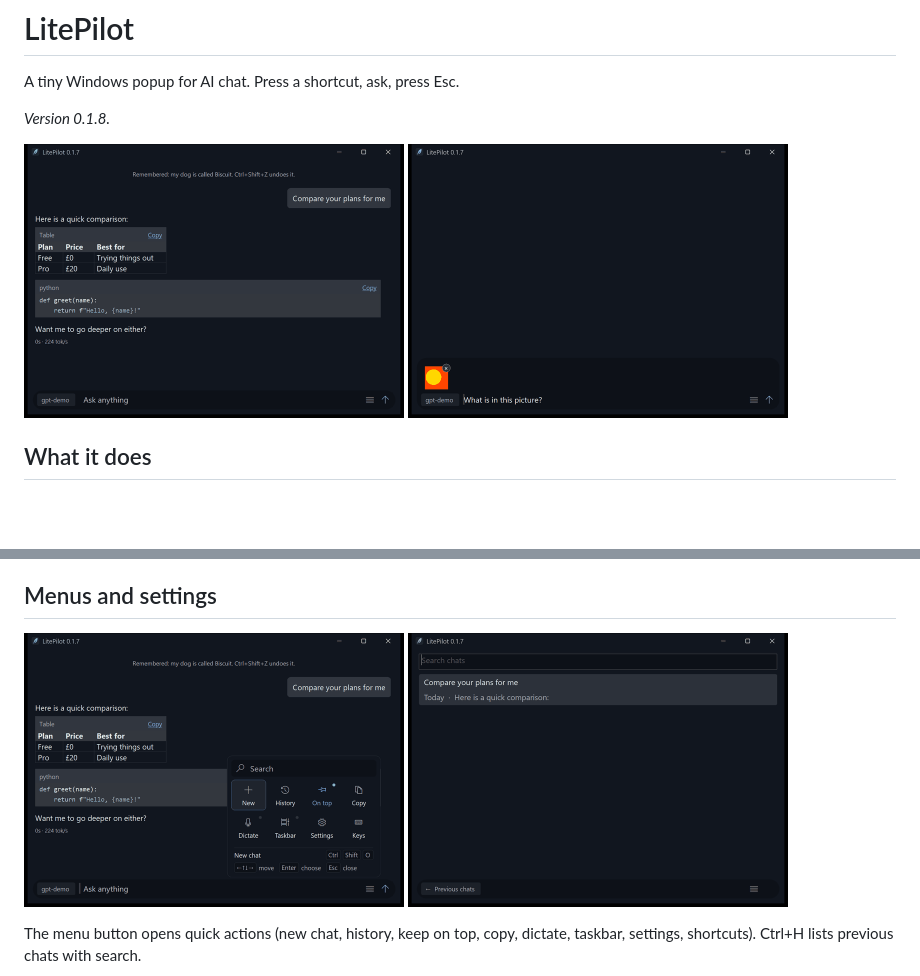
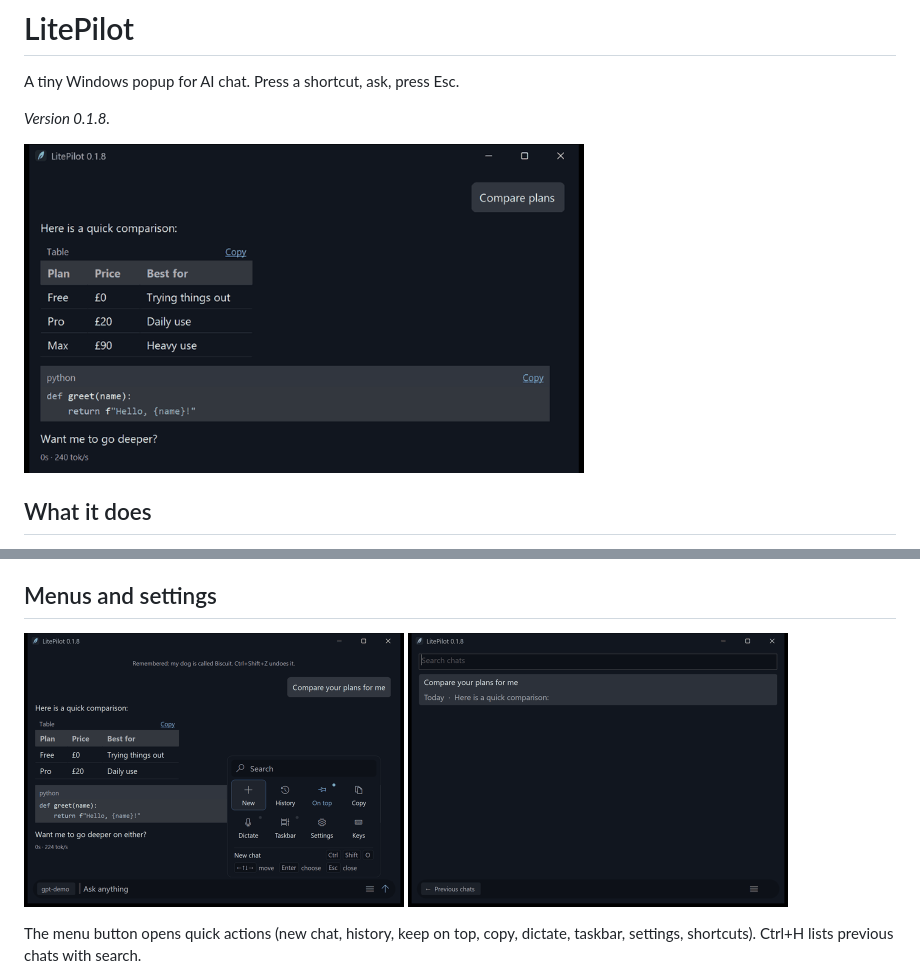
Before and after one commit to cobhc95/LitePilot, a Markdown page: README.md, 2 parts joined by grey strips. GitHub-like rendering; pictures changed too: screenshots/attach.png (deleted), screenshots/chat.png, screenshots/history.png; blank space fills up the shorter version.

Commit message:
Version 0.1.8: clean card tables, tidier README screenshots
Co-Authored-By: Claude Sonnet 5.5 <noreply@anthropic.com>

```diff
--- a/README.md
+++ b/README.md
@@ -5,8 +5,7 @@ A tiny Windows popup for AI chat. Press a shortcut, ask, press Esc.
 _Version 0.1.8._
 
 <p>
-  <img src="screenshots/chat.png" alt="A reply with a table and code, in the LitePilot popup" width="380">
-  <img src="screenshots/attach.png" alt="A picture attached in the typing box" width="380">
+  <img src="screenshots/chat.png" alt="A reply with a table and code in the LitePilot popup" width="560">
 </p>
 
 ## What it does
```
Also changed, not shown: screenshots/performance.png (deleted), 1 other file.
